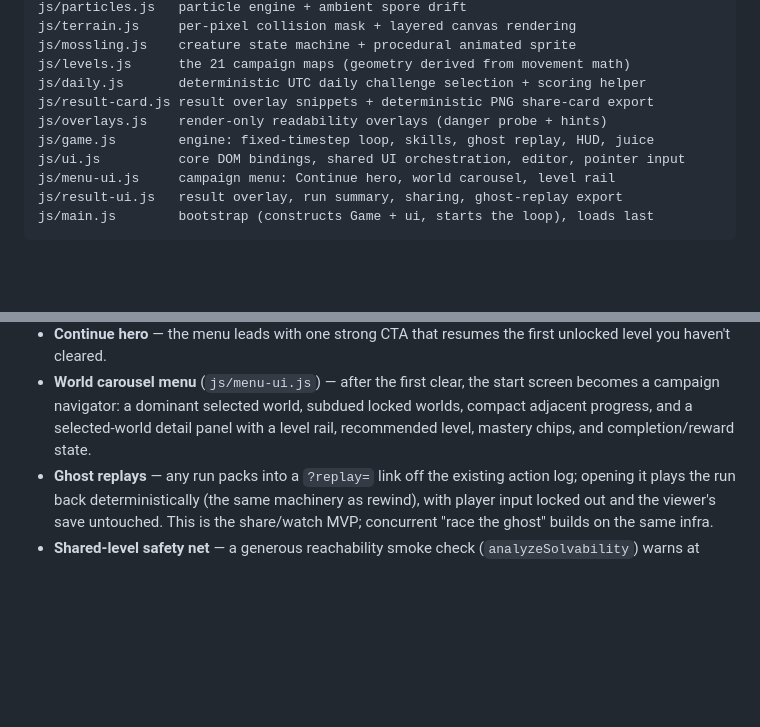
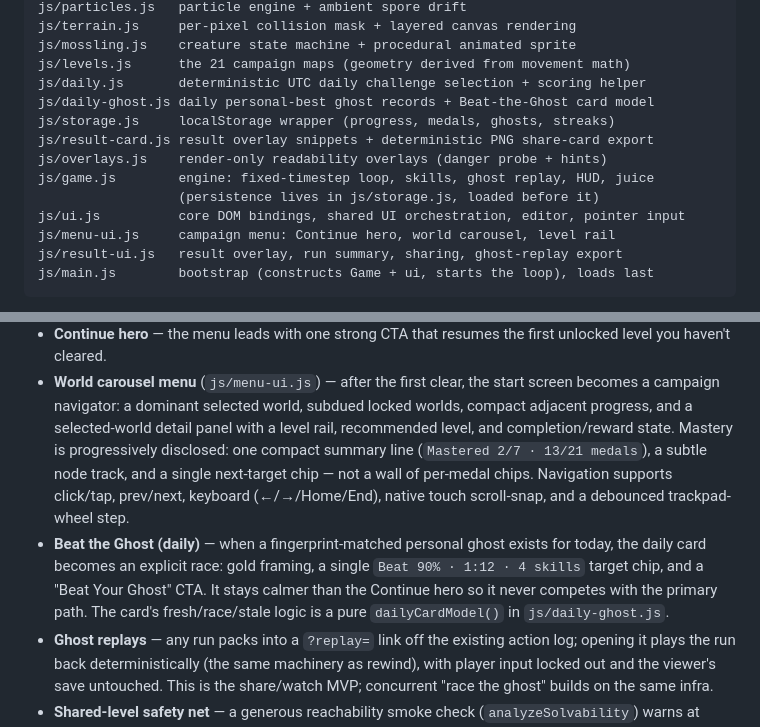
Before and after one commit to nlaryea-eng/Mosslings, a Markdown page: README.md, 2 parts joined by grey strips. Rendered like a GitHub page; blank space fills up the shorter version.

```diff
--- a/README.md
+++ b/README.md
@@ -64,9 +64,12 @@ js/terrain.js     per-pixel collision mask + layered canvas rendering
 js/mossling.js    creature state machine + procedural animated sprite
 js/levels.js      the 21 campaign maps (geometry derived from movement math)
 js/daily.js       deterministic UTC daily challenge selection + scoring helper
+js/daily-ghost.js daily personal-best ghost records + Beat-the-Ghost card model
+js/storage.js     localStorage wrapper (progress, medals, ghosts, streaks)
 js/result-card.js result overlay snippets + deterministic PNG share-card export
 js/overlays.js    render-only readability overlays (danger probe + hints)
 js/game.js        engine: fixed-timestep loop, skills, ghost replay, HUD, juice
+                  (persistence lives in js/storage.js, loaded before it)
 js/ui.js          core DOM bindings, shared UI orchestration, editor, pointer input
 js/menu-ui.js     campaign menu: Continue hero, world carousel, level rail
 js/result-ui.js   result overlay, run summary, sharing, ghost-replay export
@@ -219,7 +222,16 @@ determinism invariant (presentation lives outside `update()`):
 - **World carousel menu** (`js/menu-ui.js`) — after the first clear, the start
   screen becomes a campaign navigator: a dominant selected world, subdued locked
   worlds, compact adjacent progress, and a selected-world detail panel with a
-  level rail, recommended level, mastery chips, and completion/reward state.
+  level rail, recommended level, and completion/reward state. Mastery is
+  progressively disclosed: one compact summary line (`Mastered 2/7 · 13/21
+  medals`), a subtle node track, and a single next-target chip — not a wall of
+  per-medal chips. Navigation supports click/tap, prev/next, keyboard
+  (←/→/Home/End), native touch scroll-snap, and a debounced trackpad-wheel step.
+- **Beat the Ghost (daily)** — when a fingerprint-matched personal ghost exists
+  for today, the daily card becomes an explicit race: gold framing, a single
+  `Beat 90% · 1:12 · 4 skills` target chip, and a "Beat Your Ghost" CTA. It stays
+  calmer than the Continue hero so it never competes with the primary path. The
+  card's fresh/race/stale logic is a pure `dailyCardModel()` in `js/daily-ghost.js`.
 - **Ghost replays** — any run packs into a `?replay=` link off the existing
   action log; opening it plays the run back deterministically (the same machinery
   as rewind), with player input locked out and the viewer's save untouched. This
```
Also changed, not shown: DESIGN_META.md (+22 -4 lines).
